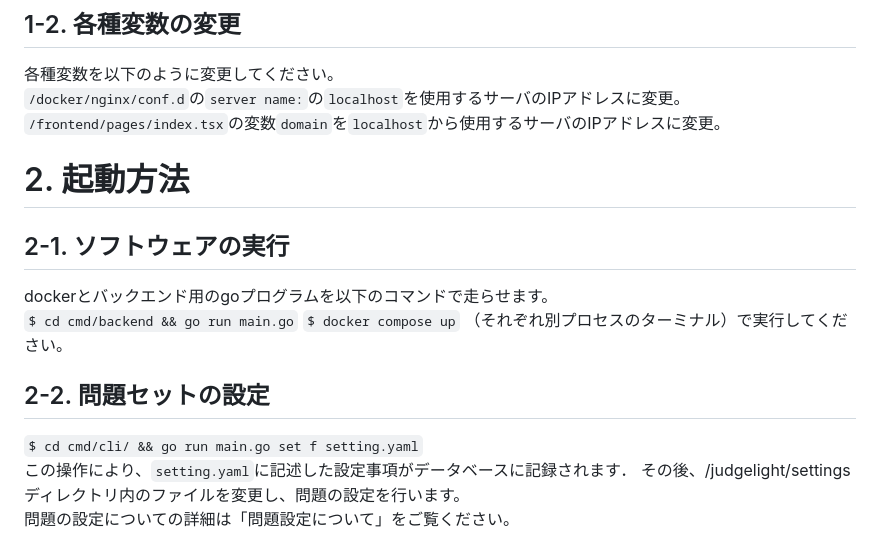
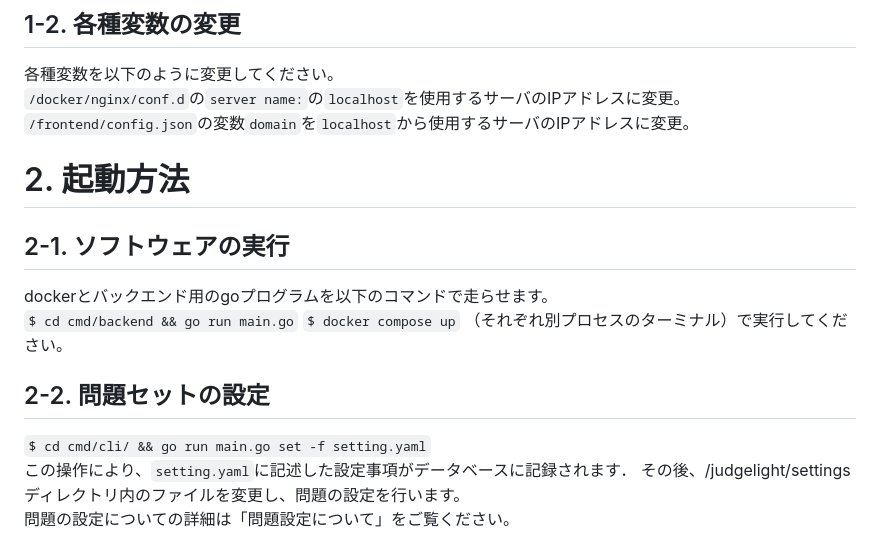
Before and after one commit to admidori/judgelight, a Markdown page: readme.md, the part around the change. Drawn GitHub-style.

Commit message:
Update readme
Signed-off-by: Aoi Kondo <agotadmidori@gmail.com>

````diff
--- a/readme.md
+++ b/readme.md
@@ -14,7 +14,7 @@ gitコマンドやzip形式でのダウンロードなどを使用して、repos
 ## 1-2. 各種変数の変更
 各種変数を以下のように変更してください。
 `/docker/nginx/conf.d`の`server name:`の`localhost`を使用するサーバのIPアドレスに変更。
-`/frontend/pages/index.tsx`の変数`domain`を`localhost`から使用するサーバのIPアドレスに変更。
+`/frontend/config.json`の変数`domain`を`localhost`から使用するサーバのIPアドレスに変更。
 
 # 2. 起動方法
 ## 2-1. ソフトウェアの実行
@@ -24,7 +24,7 @@ dockerとバックエンド用のgoプログラムを以下のコマンドで走
 （それぞれ別プロセスのターミナル）で実行してください。
 
 ## 2-2. 問題セットの設定
-```$ cd cmd/cli/ && go run main.go set f setting.yaml```
+```$ cd cmd/cli/ && go run main.go set -f setting.yaml```
 この操作により、`setting.yaml`に記述した設定事項がデータベースに記録されます．
 その後、/judgelight/settingsディレクトリ内のファイルを変更し、問題の設定を行います。
 問題の設定についての詳細は「問題設定について」をご覧ください。
````
